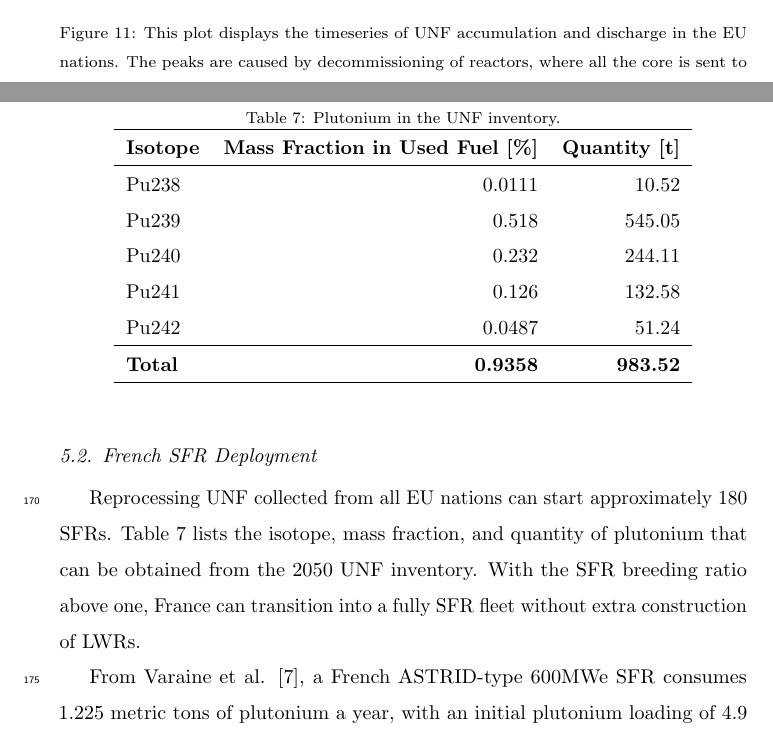
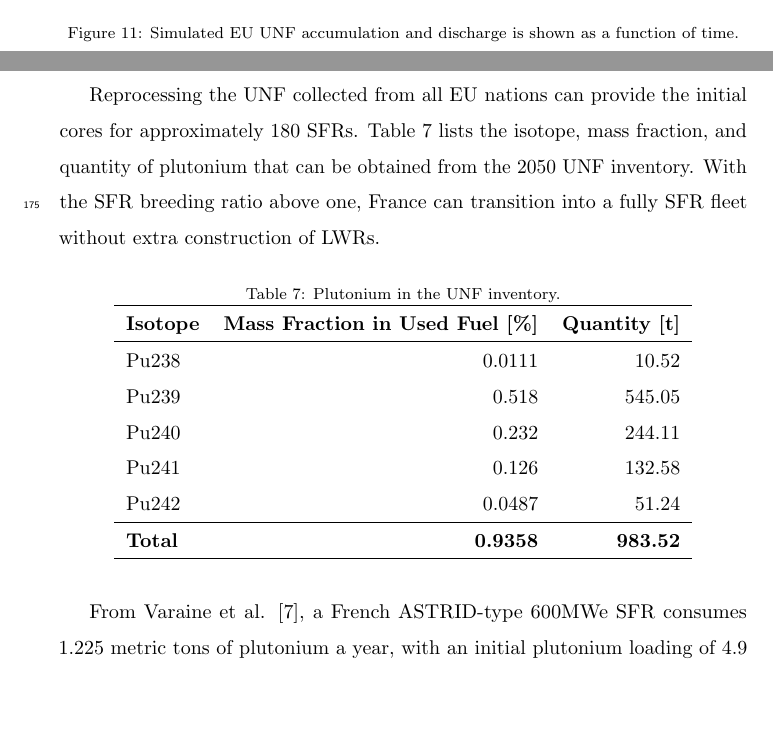
Before and after one commit to arfc/elsevier-journal-article-template, a LaTeX paper (europe_nuclear_paper.tex, which reads results.tex): two parts of pages 16 and 17 of 29, joined at a grey line, cut at the place of the change, the shorter picture padded with empty space. Compiled offline with pdfLaTeX.

Commit message:
curly brace fixup

```diff
--- a/results.tex
+++ b/results.tex
@@ -69,7 +71,7 @@ reactors are deployed.
 	\begin{center}
 			\includegraphics[scale=0.7]{./images/eu_future/snf_discharge.png}
 	\end{center}
-	\caption{This plot displays the timeseries of \gls{UNF} accumulation and discharge in the \gls{EU} nations.
-			 The peaks are caused by decommissioning of reactors, where all the core is sent to the repository.}
+        \caption{Simulated \gls{EU} \gls{UNF} accumulation and discharge is
+shown as a function of time.}
 	\label{fig:eu_snf}
 \end{figure}
@@ -76,5 +81,11 @@ reactors are deployed.
 \FloatBarrier
 
+Reprocessing the \gls{UNF} collected from all EU nations can provide the
+initial cores for approximately 180 \glspl{SFR}. Table \ref{tab:pu} lists the
+isotope, mass fraction, and quantity of plutonium that can be obtained from the
+2050 \gls{UNF} inventory.  With the \gls{SFR} breeding ratio above one, France
+can transition into a fully \gls{SFR} fleet without extra construction of
+\glspl{LWR}.
 
 \begin{table}[h]
 	\centering
@@ -92,16 +103,6 @@ reactors are deployed.
 
 	\label{tab:pu}
 \end{table}
-
-
-
-\subsection{French \gls{SFR} Deployment}
-
-Reprocessing \gls{UNF} collected from all EU nations can start approximately
-180 \glspl{SFR}. Table \ref{tab:pu} lists the isotope, mass fraction,
-and quantity of plutonium that can be obtained from the 2050 \gls{UNF} inventory.
- With the \gls{SFR} breeding ratio above one, France can transition into
-a fully \gls{SFR} fleet without extra construction of \glspl{LWR}.
 
 From Varaine et al. \cite{varaine_pre-conceptual_2012}, a French
 ASTRID-type 600\gls{MWe} \gls{SFR} consumes $1.225$ metric tons of
```
Also changed, not shown: results.tex (33 more changed lines).
